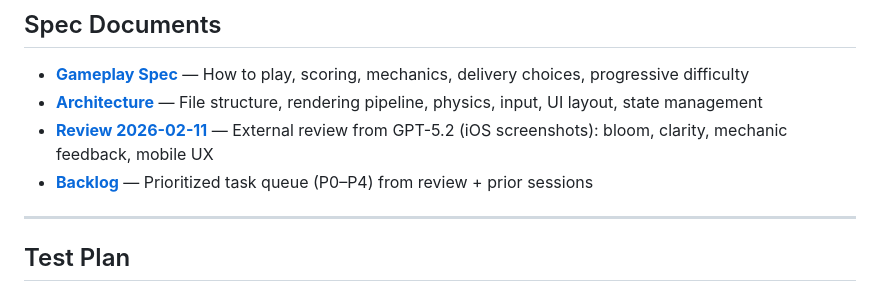
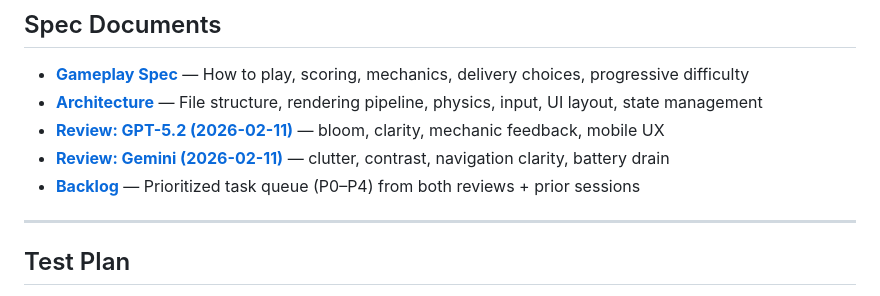
Before and after one commit to danbri/isle_of_glitch, a Markdown page: codes/globall/CLAUDE.md, the part around the change. GitHub-like rendering.

Commit message:
Add Gemini review, compare/contrast both, refine backlog
Gemini independently confirms GPT-5.2's top issues: ring clutter,
bloom washout, pod visibility, debug panel overlap, altitude as
cosmetic-only. Uniquely flags battery drain and delivery list legibility.
Backlog now attributes each item to its source and notes consensus.

https://claude.ai/code/session_01S1DipEqEgS7JHDFcsUiHFQ

```diff
--- a/codes/globall/CLAUDE.md
+++ b/codes/globall/CLAUDE.md
@@ -253,8 +253,9 @@ git push -u origin claude/fink-authoring-guide-bDtaY
 
 - **[Gameplay Spec](docs/GAMEPLAY.md)** — How to play, scoring, mechanics, delivery choices, progressive difficulty
 - **[Architecture](docs/ARCHITECTURE.md)** — File structure, rendering pipeline, physics, input, UI layout, state management
-- **[Review 2026-02-11](docs/review-2026-02-11.md)** — External review from GPT-5.2 (iOS screenshots): bloom, clarity, mechanic feedback, mobile UX
-- **[Backlog](docs/BACKLOG.md)** — Prioritized task queue (P0–P4) from review + prior sessions
+- **[Review: GPT-5.2 (2026-02-11)](docs/review-2026-02-11.md)** — bloom, clarity, mechanic feedback, mobile UX
+- **[Review: Gemini (2026-02-11)](docs/review-gemini-2026-02-11.md)** — clutter, contrast, navigation clarity, battery drain
+- **[Backlog](docs/BACKLOG.md)** — Prioritized task queue (P0–P4) from both reviews + prior sessions
 
 ---
 
```
Also changed, not shown: 2 other files.
